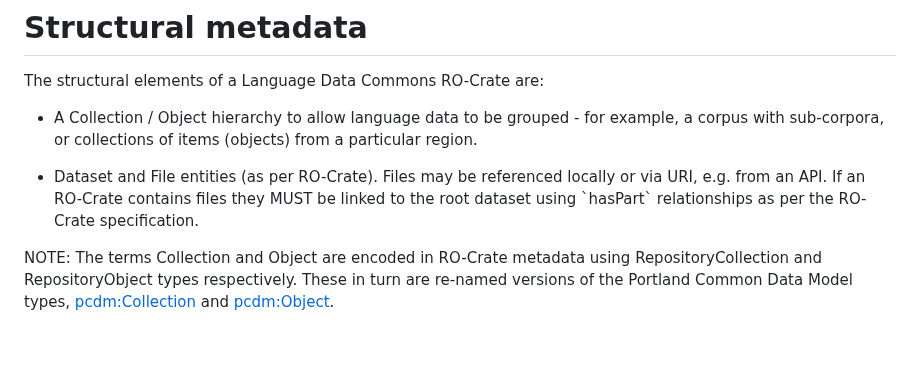
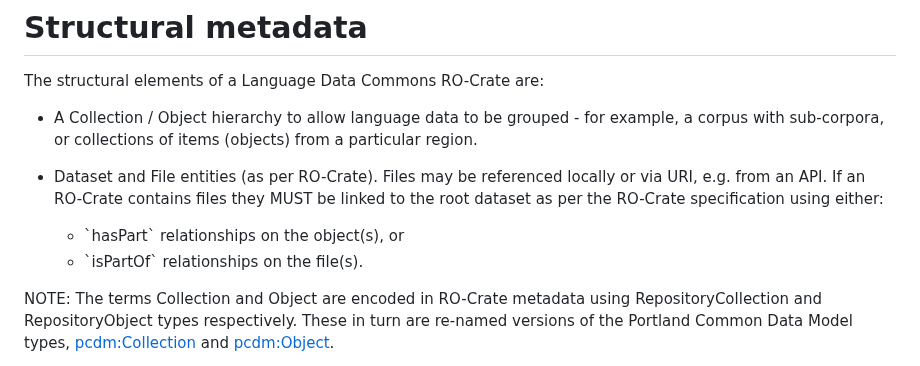
Before and after one commit to Language-Research-Technology/ldac-profile, a Markdown page: profile-text/profile.md, the part around the change. Rendered like a GitHub page; blank space fills up the shorter version.

Commit message:
isPartOf info added

```diff
--- a/profile-text/profile.md
+++ b/profile-text/profile.md
@@ -76,9 +76,9 @@ The structural elements of a Language Data Commons RO-Crate are:
   items (objects) from a particular region.
 
 - Dataset and File entities (as per RO-Crate). Files may be referenced
-  locally or via URI, e.g. from an API. If an RO-Crate contains files
-  they MUST be linked to the root dataset using \`hasPart\`
-  relationships as per the RO-Crate specification.
+  locally or via URI, e.g. from an API. If an RO-Crate contains files they MUST be linked to the root dataset as per the RO-Crate specification using either:
+  - \`hasPart\` relationships on the object(s), or
+  - \`isPartOf\` relationships on the file(s).
 
 NOTE: The terms Collection and Object
 are encoded in RO-Crate metadata using RepositoryCollection and
```
